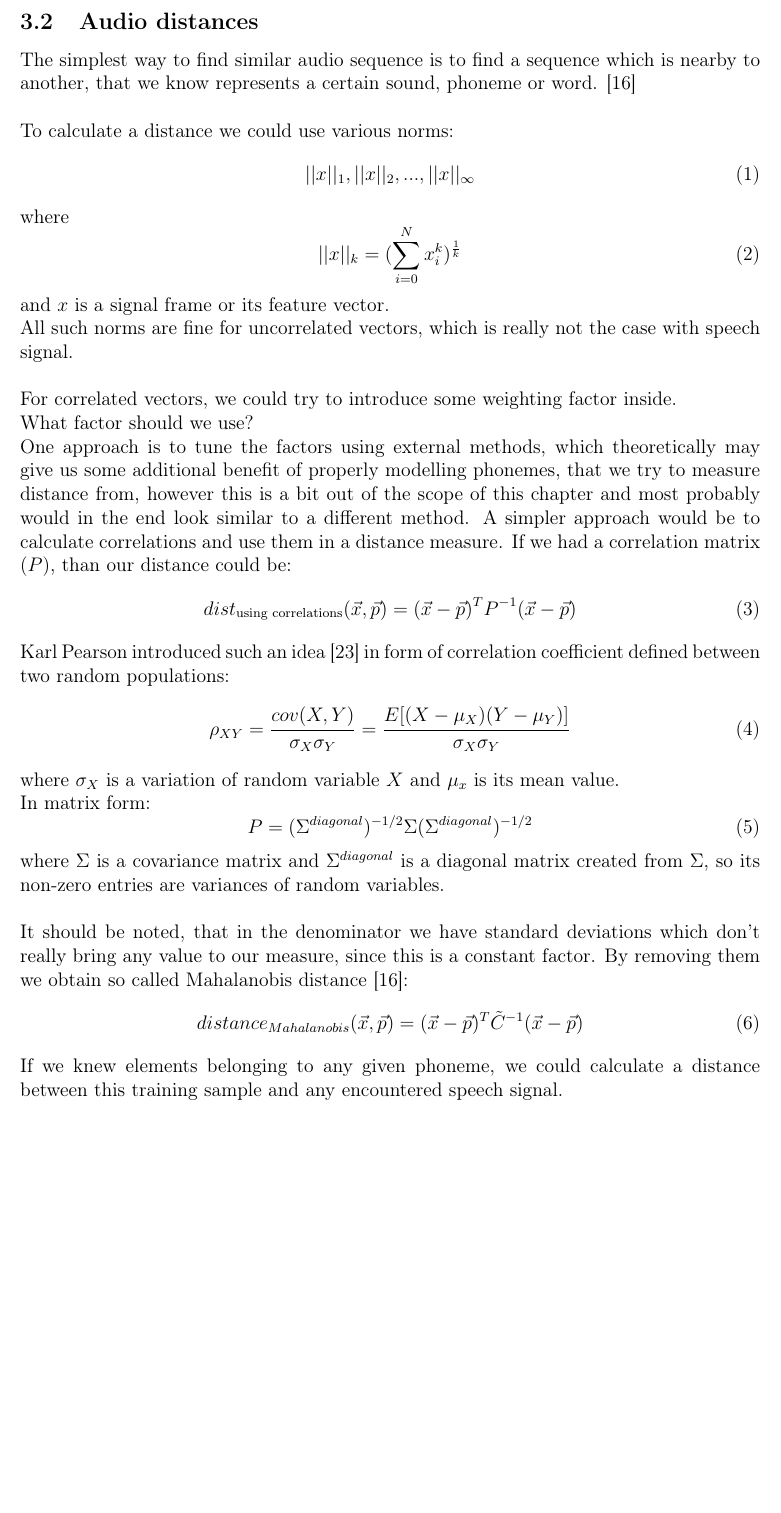
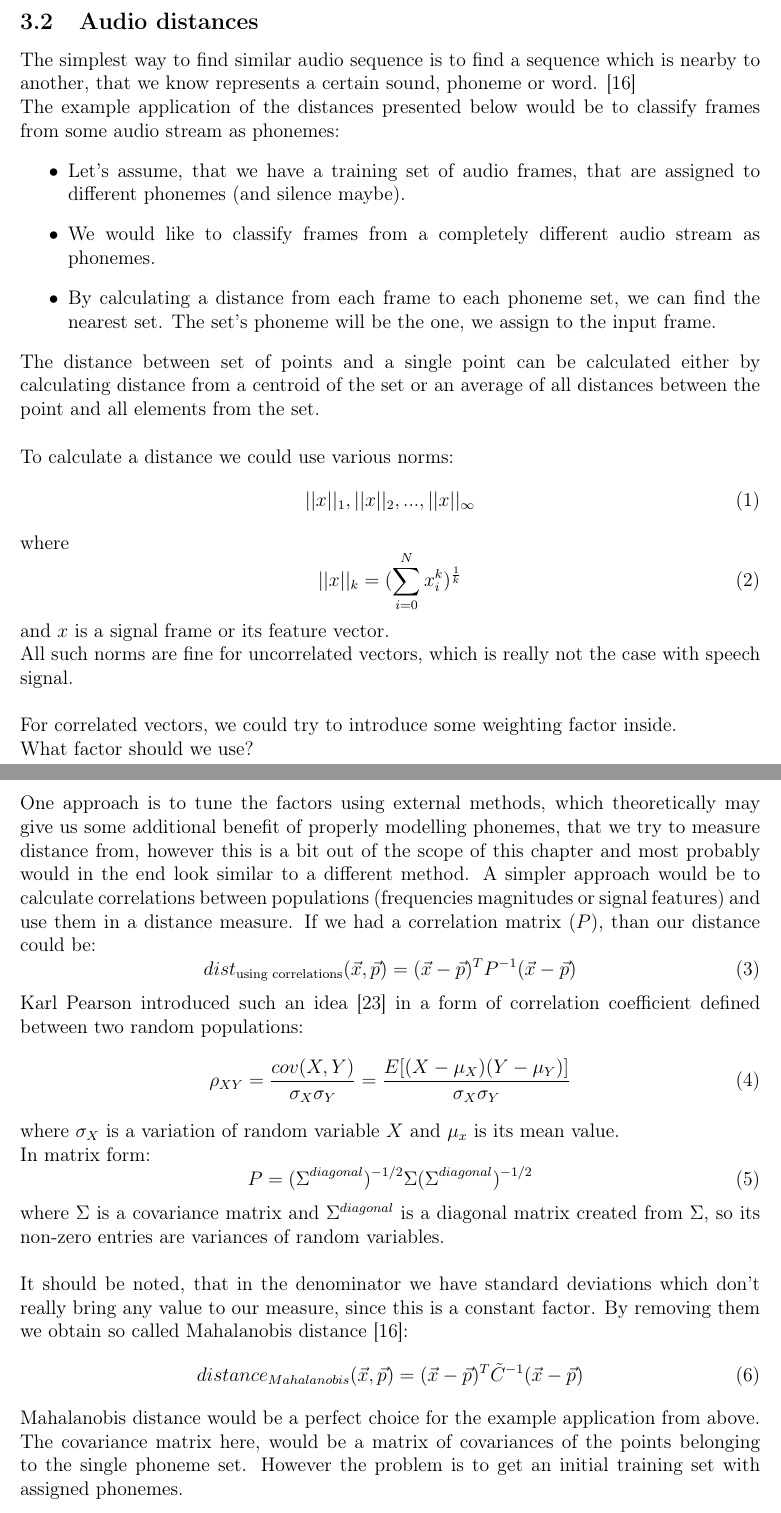
Before and after one commit to Heappl/speechtextmatcher, a LaTeX thesis (theory/thesis.tex): part of page 19 of 78 before the commit and two parts of pages 19 and 20 of 79 after it, the two joined at a grey line, cut so that both start at the same text, the shorter picture padded with empty space. Compiled offline with pdfLaTeX.

Commit message:
fixes about audio distances

```diff
--- a/theory/thesis.tex
+++ b/theory/thesis.tex
@@ -396,6 +396,13 @@ Some of English phonemes and example phones:
 
 The simplest way to find similar audio sequence is to find a sequence which is nearby to another,
 that we know represents a certain sound, phoneme or word. [16] \newline
+The example application of the distances presented below would be to classify frames from some audio stream as phonemes:
+\begin{itemize}
+    \item Let's assume, that we have a training set of audio frames, that are assigned to different phonemes (and silence maybe).
+    \item We would like to classify frames from a completely different audio stream as phonemes.
+    \item By calculating a distance from each frame to each phoneme set, we can find the nearest set. The set's phoneme will be the one, we assign to the input frame.
+\end{itemize}
+The distance between set of points and a single point can be calculated either by calculating distance from a centroid of the set or an average of all distances between the point and all elements from the set. \newline
 
 To calculate a distance we could use various norms:
 \begin{equation}
@@ -410,15 +417,17 @@ All such norms are fine for uncorrelated vectors, which is really not the case w
 
 
 For correlated vectors, we could try to introduce some weighting factor inside.\newline
-What factor should we use?\newline
+What factor should we use?
+
+\newpage
 One approach is to tune the factors using external methods, which theoretically may give us some additional benefit of properly modelling phonemes, that we try to measure distance from, however this is a bit out of the scope of this chapter and most probably would in the end look similar to a different method.
-A simpler approach would be to calculate correlations and use them in a distance measure.
+A simpler approach would be to calculate correlations between populations (frequencies magnitudes or signal features) and use them in a distance measure.
 If we had a correlation matrix ($P$), than our distance could be:
 \begin{equation}
     dist_{\text{using correlations}}(\vec x, \vec p) = (\vec x - \vec p)^T P^{-1} (\vec x - \vec p)
 \end{equation}
 
-Karl Pearson introduced such an idea [23] in form of correlation coefficient defined between two random populations:
+Karl Pearson introduced such an idea [23] in a form of correlation coefficient defined between two random populations:
 \begin{equation}
     \rho_{XY} = \frac{cov(X, Y)}{\sigma_X \sigma_Y} = \frac{E[(X - \mu_X)(Y - \mu_Y)]}{\sigma_X \sigma_Y}
 \end{equation}
@@ -436,9 +445,8 @@ By removing them we obtain so called Mahalanobis distance [16]:
     distance_{Mahalanobis}(\vec x, \vec p) = (\vec x - \vec p)^T \tilde C^{-1} (\vec x - \vec p)
 \end{equation}
 
-If we knew elements belonging to any given phoneme, we could calculate a distance between this training sample and any encountered speech signal.
-
-\newpage
+Mahalanobis distance would be a perfect choice for the example application from above. The covariance matrix here, would be a matrix of covariances of the points belonging to the single phoneme set. However the problem is to get an initial training set with assigned phonemes.
+
 \newpage
 \subsection{Experiments}
 
```
Also changed, not shown: theory/thesis.pdf, theory/thesis.tex (8 more changed lines).
